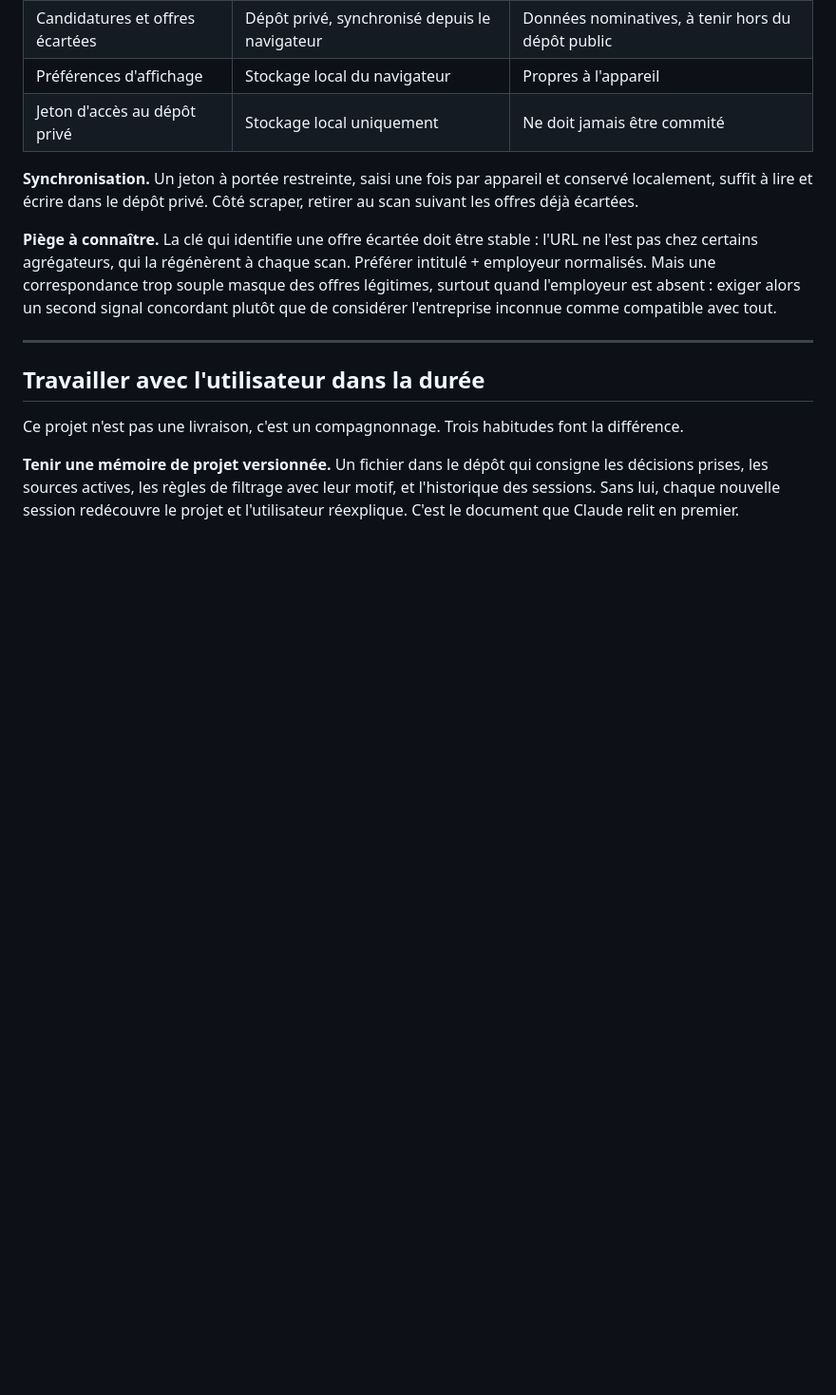
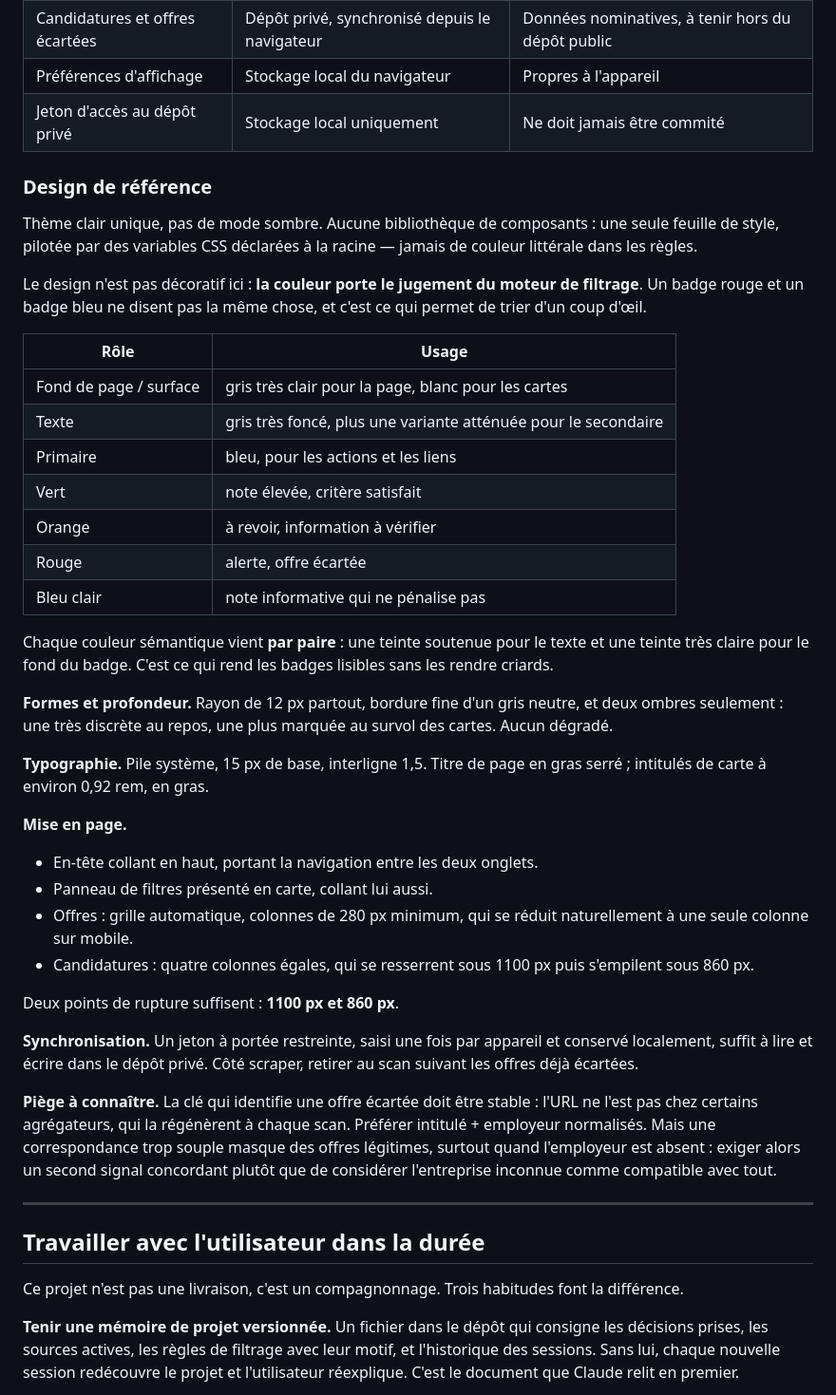
Before and after one commit to HeloisePorpe/recherche-emploi, a Markdown page: PLAYBOOK.md, the part around one of its changes. Shown at 95% size. Rendered like a GitHub page; blank space fills up the shorter version.

```diff
--- a/PLAYBOOK.md
+++ b/PLAYBOOK.md
@@ -450,6 +471,48 @@ lieu de le découvrir au fil des mois.
 | Préférences d'affichage | Stockage local du navigateur | Propres à l'appareil |
 | Jeton d'accès au dépôt privé | Stockage local uniquement | Ne doit jamais être commité |
 
+### Design de référence
+
+Thème clair unique, pas de mode sombre. Aucune bibliothèque de composants :
+une seule feuille de style, pilotée par des variables CSS déclarées à la
+racine — jamais de couleur littérale dans les règles.
+
+Le design n'est pas décoratif ici : **la couleur porte le jugement du moteur
+de filtrage**. Un badge rouge et un badge bleu ne disent pas la même chose, et
+c'est ce qui permet de trier d'un coup d'œil.
+
+| Rôle | Usage |
+| --- | --- |
+| Fond de page / surface | gris très clair pour la page, blanc pour les cartes |
+| Texte | gris très foncé, plus une variante atténuée pour le secondaire |
+| Primaire | bleu, pour les actions et les liens |
+| Vert | note élevée, critère satisfait |
+| Orange | à revoir, information à vérifier |
+| Rouge | alerte, offre écartée |
+| Bleu clair | note informative qui ne pénalise pas |
+
+Chaque couleur sémantique vient **par paire** : une teinte soutenue pour le
+texte et une teinte très claire pour le fond du badge. C'est ce qui rend les
+badges lisibles sans les rendre criards.
+
+**Formes et profondeur.** Rayon de 12 px partout, bordure fine d'un gris
+neutre, et deux ombres seulement : une très discrète au repos, une plus
+marquée au survol des cartes. Aucun dégradé.
+
+**Typographie.** Pile système, 15 px de base, interligne 1,5. Titre de page en
+gras serré ; intitulés de carte à environ 0,92 rem, en gras.
+
+**Mise en page.**
+
+- En-tête collant en haut, portant la navigation entre les deux onglets.
+- Panneau de filtres présenté en carte, collant lui aussi.
+- Offres : grille automatique, colonnes de 280 px minimum, qui se réduit
+  naturellement à une seule colonne sur mobile.
+- Candidatures : quatre colonnes égales, qui se resserrent sous 1100 px puis
+  s'empilent sous 860 px.
+
+Deux points de rupture suffisent : **1100 px et 860 px**.
+
 **Synchronisation.** Un jeton à portée restreinte, saisi une fois par appareil
 et conservé localement, suffit à lire et écrire dans le dépôt privé. Côté
 scraper, retirer au scan suivant les offres déjà écartées.
```
Also changed, not shown: other parts of PLAYBOOK.md (+51 -0 lines).
